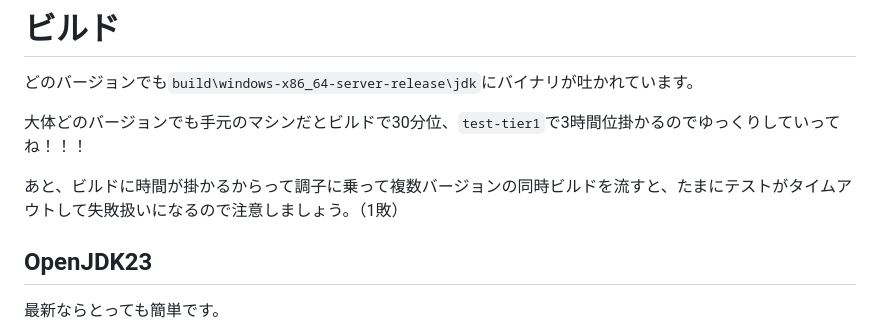
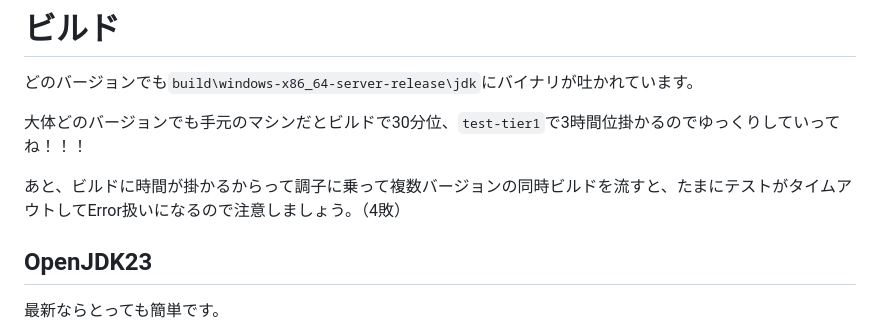
Before and after one commit to jyuch/blog, a Markdown page: posts/2024/12-20-openjdk-self-build.md, the part around the change. GitHub-like rendering.

```diff
--- a/posts/2024/12-20-openjdk-self-build.md
+++ b/posts/2024/12-20-openjdk-self-build.md
@@ -44,7 +44,7 @@ OpenJDKの公式リファレンス曰く、英語版のWindowsのみを公式で
 
 大体どのバージョンでも手元のマシンだとビルドで30分位、`test-tier1`で3時間位掛かるのでゆっくりしていってね！！！
 
-あと、ビルドに時間が掛かるからって調子に乗って複数バージョンの同時ビルドを流すと、たまにテストがタイムアウトして失敗扱いになるので注意しましょう。（1敗）
+あと、ビルドに時間が掛かるからって調子に乗って複数バージョンの同時ビルドを流すと、たまにテストがタイムアウトしてError扱いになるので注意しましょう。（4敗）
 
 ## OpenJDK23
 
```
Also changed, not shown: posts/2023/09-08-rust-with-otlp.md (+9 -1 lines).
